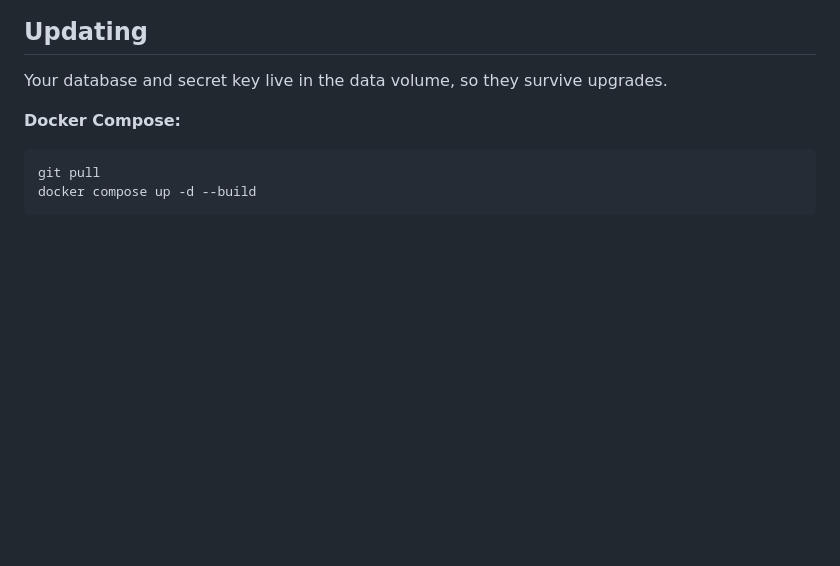
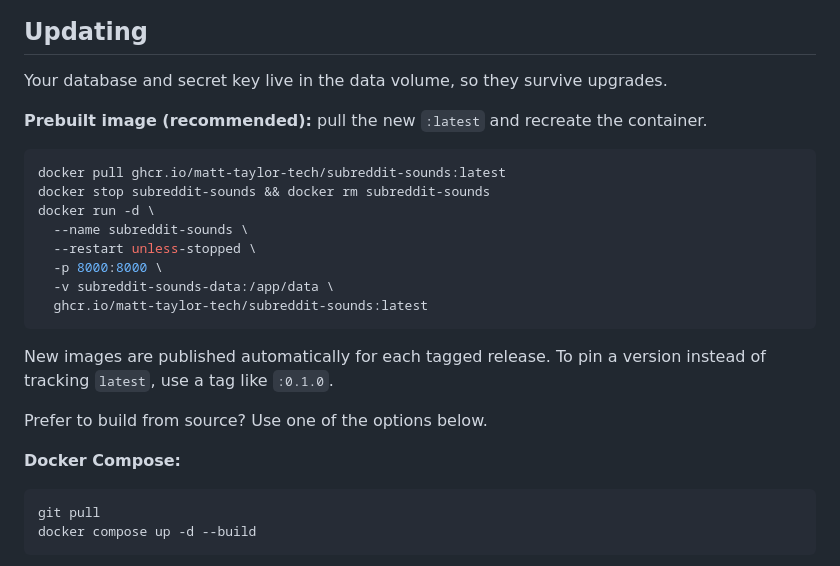
Before and after one commit to matt-taylor-tech/subreddit-sounds, a Markdown page: README.md, the part around the change. GitHub-like rendering; blank space fills up the shorter version.

Commit message:
docs: document updating via the prebuilt GHCR image

````diff
--- a/README.md
+++ b/README.md
@@ -142,6 +142,24 @@ That's it: no `.env`, no secrets on disk.
 
 Your database and secret key live in the data volume, so they survive upgrades.
 
+**Prebuilt image (recommended):** pull the new `:latest` and recreate the container.
+
+```bash
+docker pull ghcr.io/matt-taylor-tech/subreddit-sounds:latest
+docker stop subreddit-sounds && docker rm subreddit-sounds
+docker run -d \
+  --name subreddit-sounds \
+  --restart unless-stopped \
+  -p 8000:8000 \
+  -v subreddit-sounds-data:/app/data \
+  ghcr.io/matt-taylor-tech/subreddit-sounds:latest
+```
+
+New images are published automatically for each tagged release. To pin a version
+instead of tracking `latest`, use a tag like `:0.1.0`.
+
+Prefer to build from source? Use one of the options below.
+
 **Docker Compose:**
 
 ```bash
````
